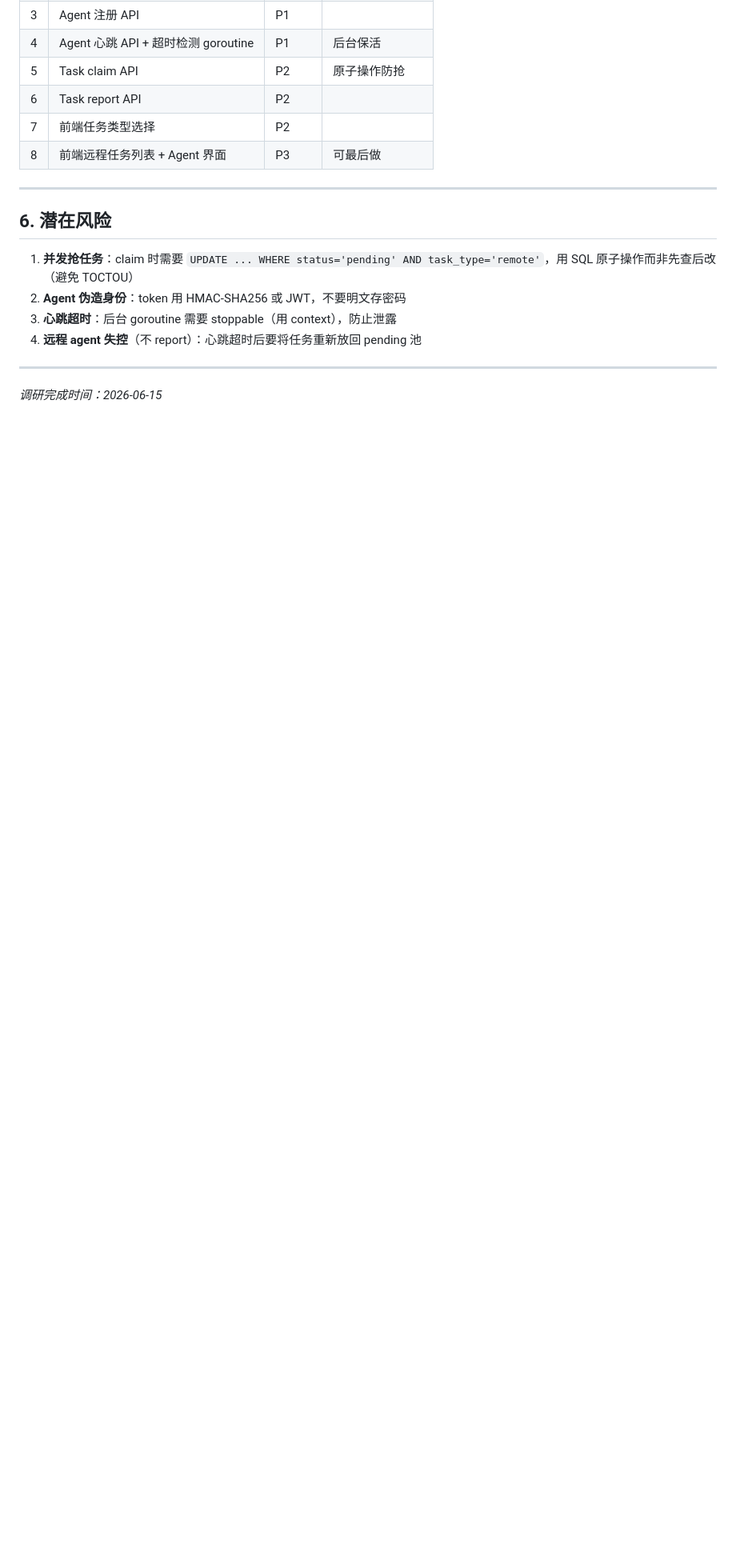
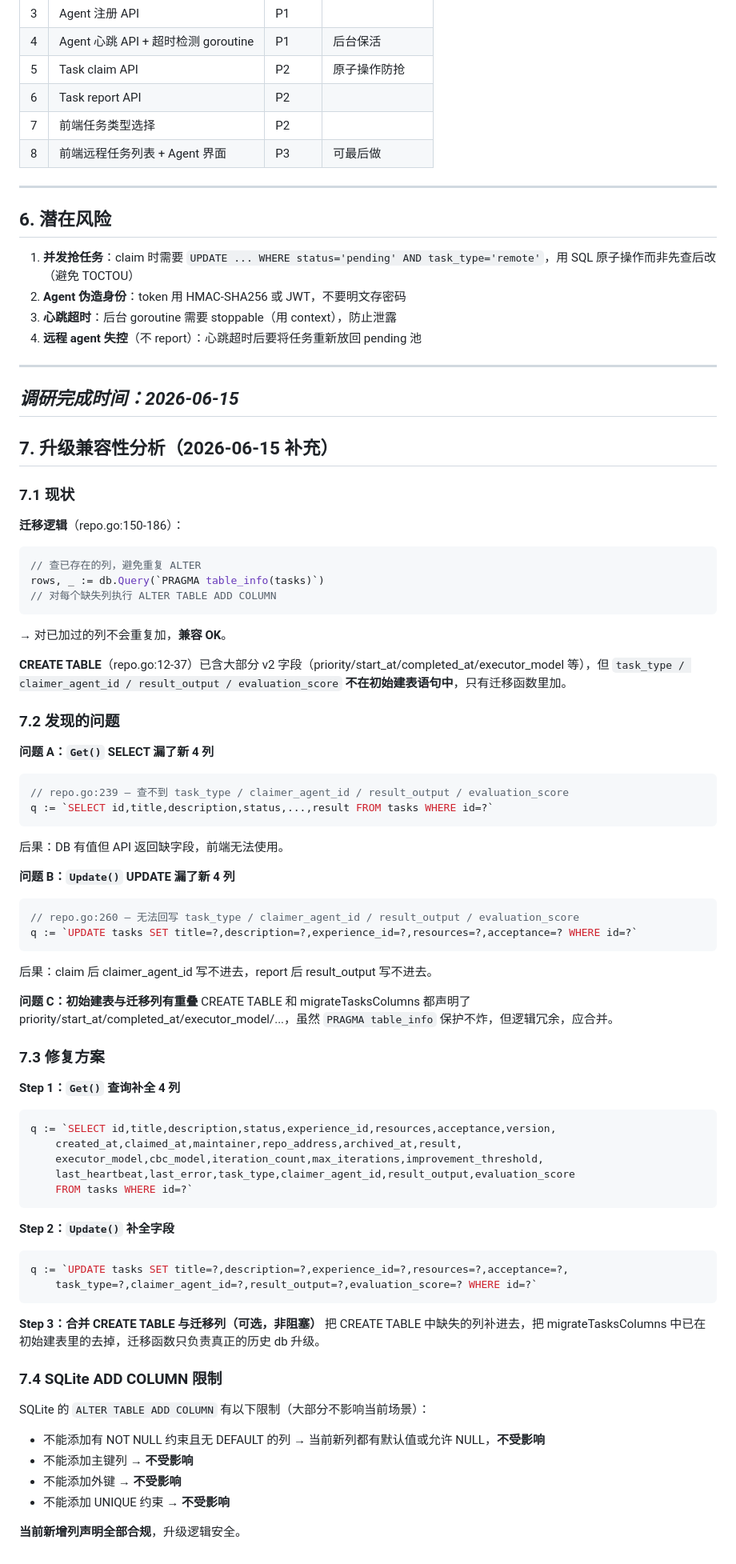
Before and after one commit to xiaodongQ/xworkbench, a Markdown page: RESEARCH-remote-agent-api.md, the part around the change. Shown at 80% size. GitHub-like rendering; blank space fills up the shorter version.

Commit message:
调研补充：升级兼容性分析（Get/Update查询漏新列 + SQLite ADD COLUMN限制）

````diff
--- a/RESEARCH-remote-agent-api.md
+++ b/RESEARCH-remote-agent-api.md
@@ -183,3 +183,67 @@ Agent 侧 UI（如果是独立页面）：
 ---
 
 *调研完成时间：2026-06-15*
+---
+
+## 7. 升级兼容性分析（2026-06-15 补充）
+
+### 7.1 现状
+
+**迁移逻辑**（repo.go:150-186）：
+```go
+// 查已存在的列，避免重复 ALTER
+rows, _ := db.Query(`PRAGMA table_info(tasks)`)
+// 对每个缺失列执行 ALTER TABLE ADD COLUMN
+```
+→ 对已加过的列不会重复加，**兼容 OK**。
+
+**CREATE TABLE**（repo.go:12-37）已含大部分 v2 字段（priority/start_at/completed_at/executor_model 等），但 `task_type / claimer_agent_id / result_output / evaluation_score` **不在初始建表语句中**，只有迁移函数里加。
+
+### 7.2 发现的问题
+
+**问题 A：`Get()` SELECT 漏了新 4 列**
+```go
+// repo.go:239 — 查不到 task_type / claimer_agent_id / result_output / evaluation_score
+q := `SELECT id,title,description,status,...,result FROM tasks WHERE id=?`
+```
+后果：DB 有值但 API 返回缺字段，前端无法使用。
+
+**问题 B：`Update()` UPDATE 漏了新 4 列**
+```go
+// repo.go:260 — 无法回写 task_type / claimer_agent_id / result_output / evaluation_score
+q := `UPDATE tasks SET title=?,description=?,experience_id=?,resources=?,acceptance=? WHERE id=?`
+```
+后果：claim 后 claimer_agent_id 写不进去，report 后 result_output 写不进去。
+
+**问题 C：初始建表与迁移列有重叠**
+CREATE TABLE 和 migrateTasksColumns 都声明了 priority/start_at/completed_at/executor_model/...，虽然 `PRAGMA table_info` 保护不炸，但逻辑冗余，应合并。
+
+### 7.3 修复方案
+
+**Step 1：`Get()` 查询补全 4 列**
+```go
+q := `SELECT id,title,description,status,experience_id,resources,acceptance,version,
+    created_at,claimed_at,maintainer,repo_address,archived_at,result,
+    executor_model,cbc_model,iteration_count,max_iterations,improvement_threshold,
+    last_heartbeat,last_error,task_type,claimer_agent_id,result_output,evaluation_score
+    FROM tasks WHERE id=?`
+```
+
+**Step 2：`Update()` 补全字段**
+```go
+q := `UPDATE tasks SET title=?,description=?,experience_id=?,resources=?,acceptance=?,
+    task_type=?,claimer_agent_id=?,result_output=?,evaluation_score=? WHERE id=?`
+```
+
+**Step 3：合并 CREATE TABLE 与迁移列（可选，非阻塞）**
+把 CREATE TABLE 中缺失的列补进去，把 migrateTasksColumns 中已在初始建表里的去掉，迁移函数只负责真正的历史 db 升级。
+
+### 7.4 SQLite ADD COLUMN 限制
+
+SQLite 的 `ALTER TABLE ADD COLUMN` 有以下限制（大部分不影响当前场景）：
+- 不能添加有 NOT NULL 约束且无 DEFAULT 的列 → 当前新列都有默认值或允许 NULL，**不受影响**
+- 不能添加主键列 → **不受影响**
+- 不能添加外键 → **不受影响**
+- 不能添加 UNIQUE 约束 → **不受影响**
+
+**当前新增列声明全部合规**，升级逻辑安全。
````
